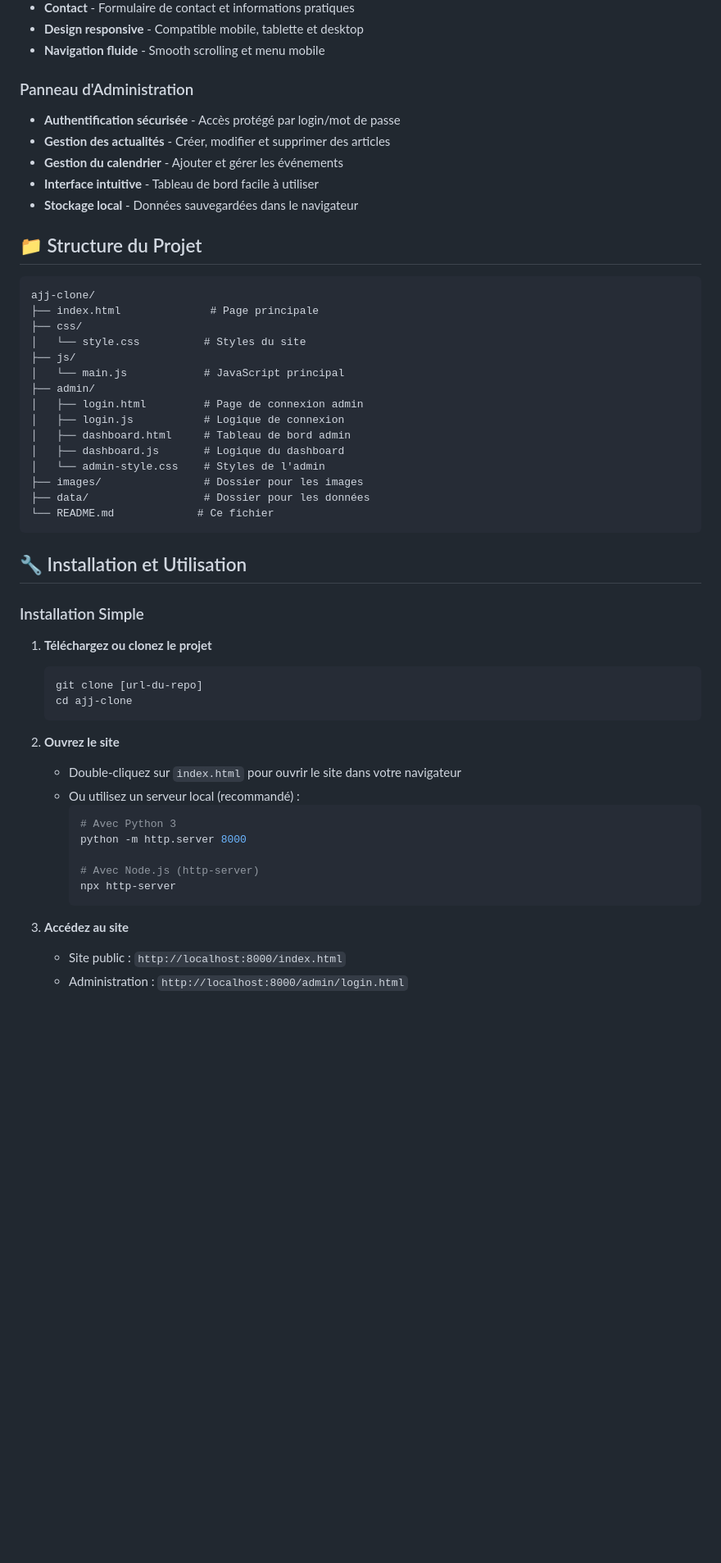
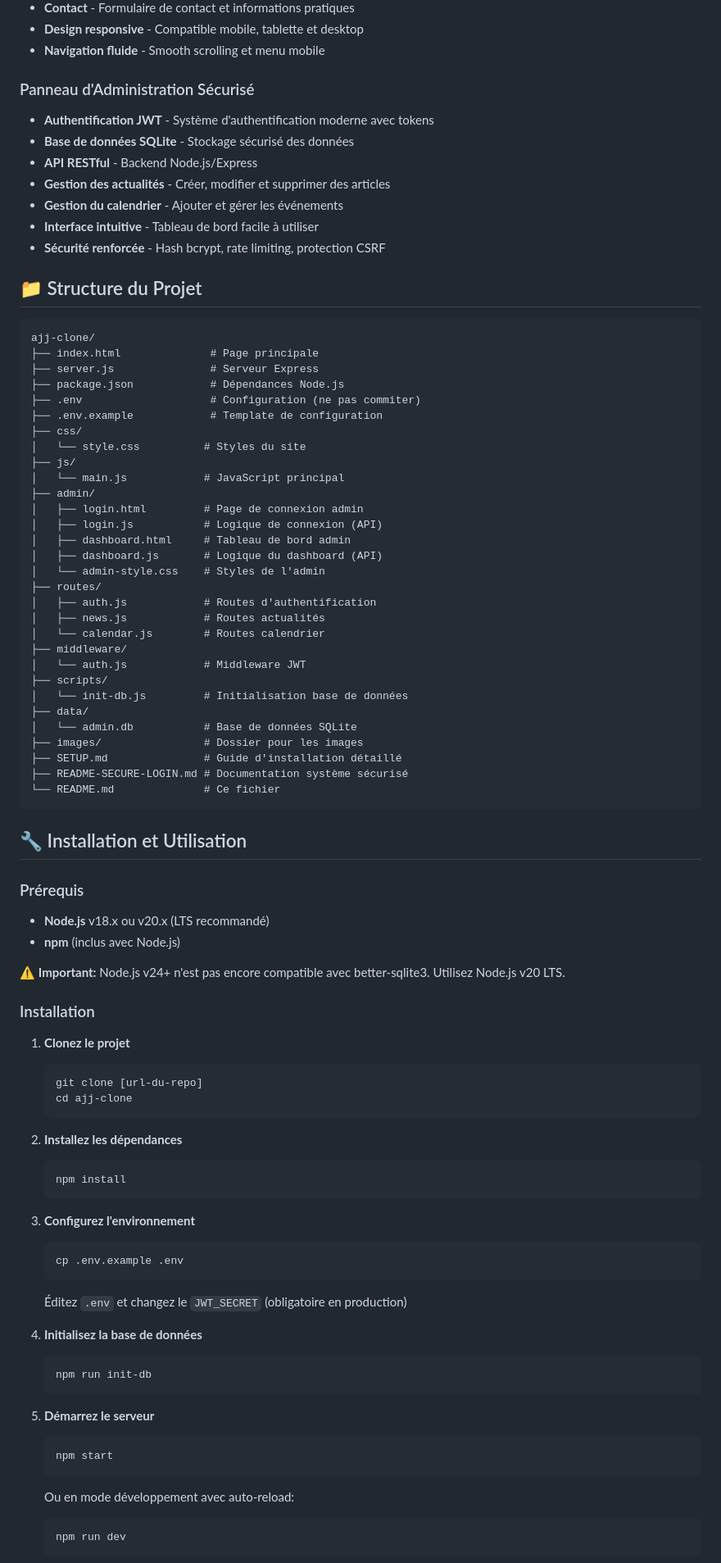
Before and after one commit to aairom/ajj-clone, a Markdown page: README.md, the part around the change printed below. Shown: that part at 82% size. GitHub-like rendering; blank space fills up the shorter version.

````diff
--- a/README.md
+++ b/README.md
@@ -15,54 +15,88 @@ Site web moderne pour le club de Jujitsu Brésilien d'Asnières, développé en
 - **Design responsive** - Compatible mobile, tablette et desktop
 - **Navigation fluide** - Smooth scrolling et menu mobile
 
-### Panneau d'Administration
-- **Authentification sécurisée** - Accès protégé par login/mot de passe
+### Panneau d'Administration Sécurisé
+- **Authentification JWT** - Système d'authentification moderne avec tokens
+- **Base de données SQLite** - Stockage sécurisé des données
+- **API RESTful** - Backend Node.js/Express
 - **Gestion des actualités** - Créer, modifier et supprimer des articles
 - **Gestion du calendrier** - Ajouter et gérer les événements
 - **Interface intuitive** - Tableau de bord facile à utiliser
-- **Stockage local** - Données sauvegardées dans le navigateur
+- **Sécurité renforcée** - Hash bcrypt, rate limiting, protection CSRF
 
 ## 📁 Structure du Projet
 
 ```
 ajj-clone/
 ├── index.html              # Page principale
+├── server.js               # Serveur Express
+├── package.json            # Dépendances Node.js
+├── .env                    # Configuration (ne pas commiter)
+├── .env.example            # Template de configuration
 ├── css/
 │   └── style.css          # Styles du site
 ├── js/
 │   └── main.js            # JavaScript principal
 ├── admin/
 │   ├── login.html         # Page de connexion admin
-│   ├── login.js           # Logique de connexion
+│   ├── login.js           # Logique de connexion (API)
 │   ├── dashboard.html     # Tableau de bord admin
-│   ├── dashboard.js       # Logique du dashboard
+│   ├── dashboard.js       # Logique du dashboard (API)
 │   └── admin-style.css    # Styles de l'admin
+├── routes/
+│   ├── auth.js            # Routes d'authentification
+│   ├── news.js            # Routes actualités
+│   └── calendar.js        # Routes calendrier
+├── middleware/
+│   └── auth.js            # Middleware JWT
+├── scripts/
+│   └── init-db.js         # Initialisation base de données
+├── data/
+│   └── admin.db           # Base de données SQLite
 ├── images/                # Dossier pour les images
-├── data/                  # Dossier pour les données
-└── README.md             # Ce fichier
+├── SETUP.md               # Guide d'installation détaillé
+├── README-SECURE-LOGIN.md # Documentation système sécurisé
+└── README.md              # Ce fichier
 ```
 
 ## 🔧 Installation et Utilisation
 
-### Installation Simple
+### Prérequis
+- **Node.js** v18.x ou v20.x (LTS recommandé)
+- **npm** (inclus avec Node.js)
 
-1. **Téléchargez ou clonez le projet**
+⚠️ **Important:** Node.js v24+ n'est pas encore compatible avec better-sqlite3. Utilisez Node.js v20 LTS.
+
+### Installation
+
+1. **Clonez le projet**
    ```bash
    git clone [url-du-repo]
    cd ajj-clone
    ```
 
-2. **Ouvrez le site**
-   - Double-cliquez sur `index.html` pour ouvrir le site dans votre navigateur
-   - Ou utilisez un serveur local (recommandé) :
-     ```bash
-     # Avec Python 3
-     python -m http.server 8000
+2. **Installez les dépendances**
+   ```bash
+   npm install
+   ```
 
-     # Avec Node.js (http-server)
-     npx http-server
-     ```
+3. **Configurez l'environnement**
+   ```bash
+   cp .env.example .env
+   ```
+   Éditez `.env` et changez le `JWT_SECRET` (obligatoire en production)
 
-3. **Accédez au site**
-   - Site public : `http://localhost:8000/index.html`
-   - Administration : `http://localhost:8000/admin/login.html`
+4. **Initialisez la base de données**
+   ```bash
+   npm run init-db
+   ```
+
+5. **Démarrez le serveur**
+   ```bash
+   npm start
+   ```
+   Ou en mode développement avec auto-reload:
+   ```bash
+   npm run dev
+   ```
+
````
Also changed, not shown: other parts of README.md (+103 -29 lines).
